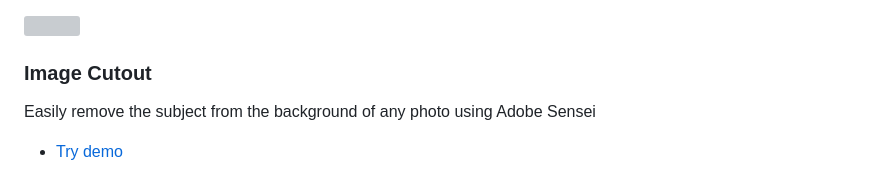
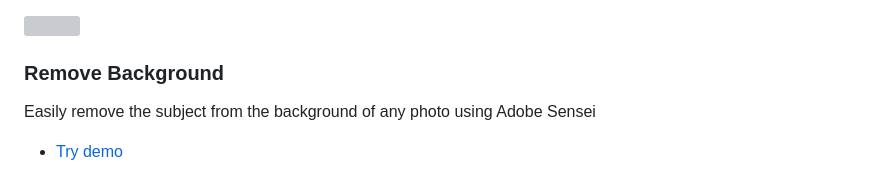
Before and after one commit to AdobeDocs/photoshop-api, a Markdown page: src/pages/index.md, the part around the change. GitHub-like rendering; grey boxes are pictures that could not be loaded.

Commit message:
renamed image cutout.

```diff
--- a/src/pages/index.md
+++ b/src/pages/index.md
@@ -95,7 +95,7 @@ The creative world runs on Photoshop. Now you can harness the power of the world
 
 ![](images/image-cutout.png)
 
-### Image Cutout
+### Remove Background
 
 Easily remove the subject from the background of any photo using Adobe Sensei
 
```
